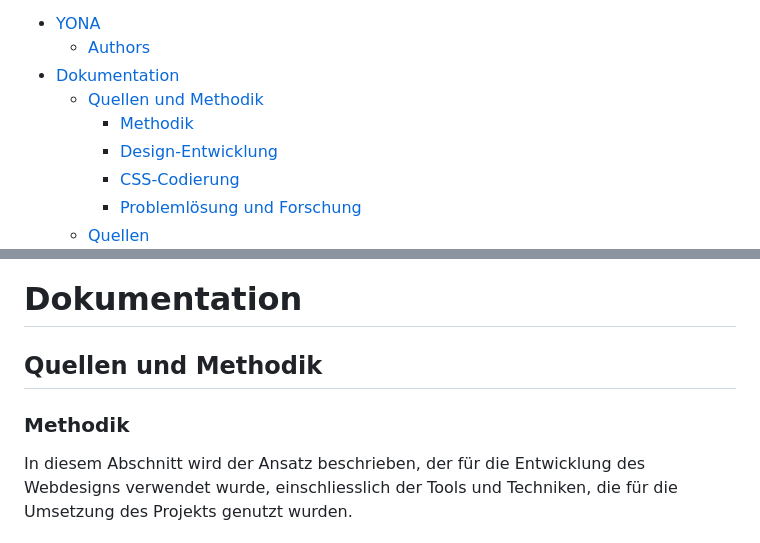
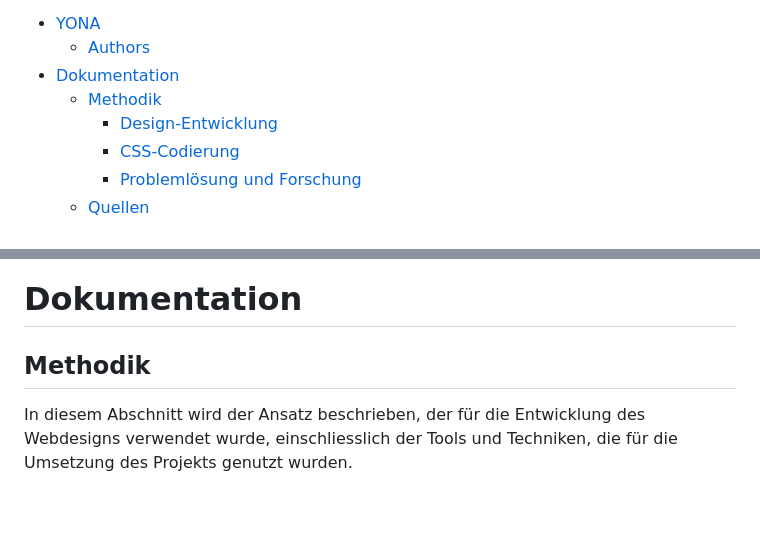
Before and after one commit to JuKa2023/YONA, a Markdown page: README.md, 2 parts joined by grey strips. GitHub-like rendering; blank space fills up the shorter version.

Commit message:
changed layout readme

```diff
--- a/README.md
+++ b/README.md
@@ -1,8 +1,7 @@
 - [YONA](#yona)
   - [Authors](#authors)
 - [Dokumentation](#dokumentation)
-  - [Quellen und Methodik](#quellen-und-methodik)
-    - [Methodik](#methodik)
+  - [Methodik](#methodik)
     - [Design-Entwicklung](#design-entwicklung)
     - [CSS-Codierung](#css-codierung)
     - [Problemlösung und Forschung](#problemlösung-und-forschung)
@@ -28,9 +27,7 @@ Das Projekt YONA ist eine innovative Initiative, die im Rahmen des Moduls "Inter
 
 # Dokumentation
 
-## Quellen und Methodik
-
-### Methodik
+## Methodik
 
 In diesem Abschnitt wird der Ansatz beschrieben, der für die Entwicklung des Webdesigns verwendet wurde, einschliesslich der Tools und Techniken, die für die Umsetzung des Projekts genutzt wurden.
 
```
